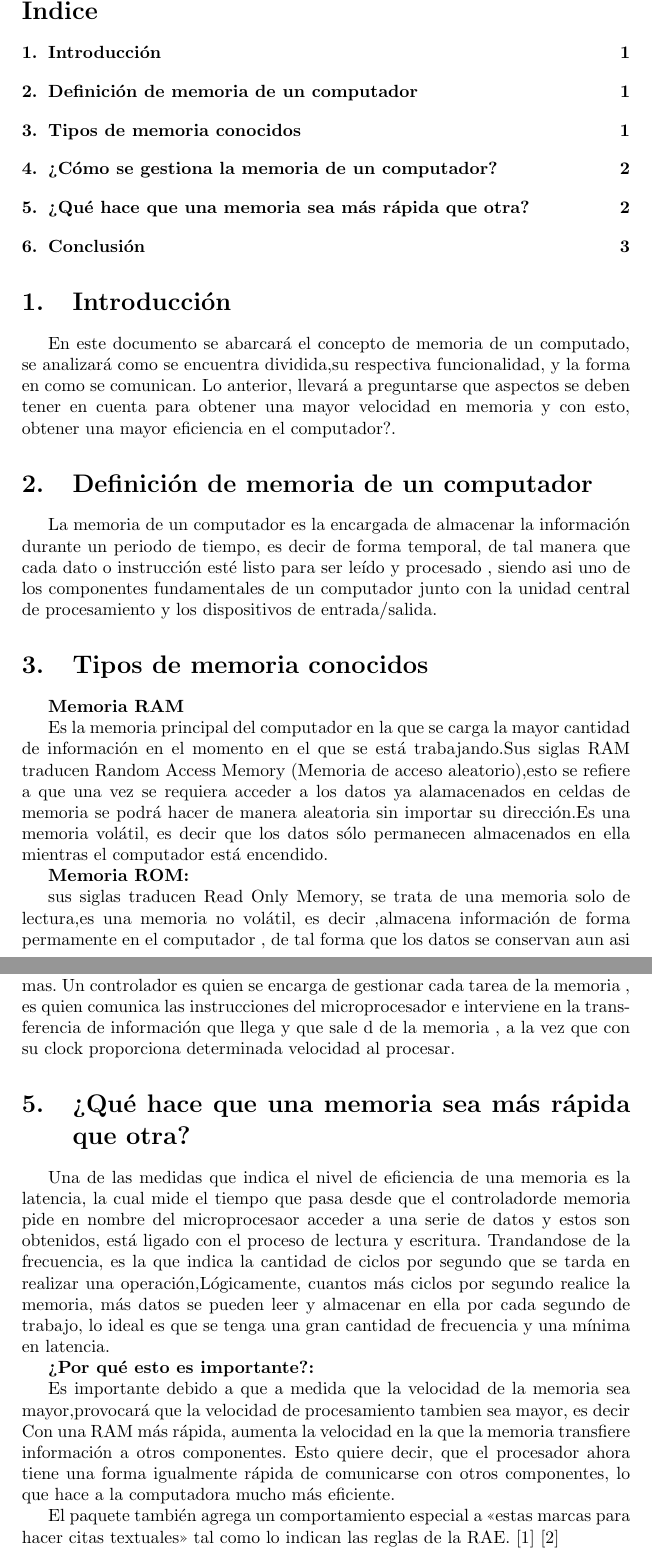
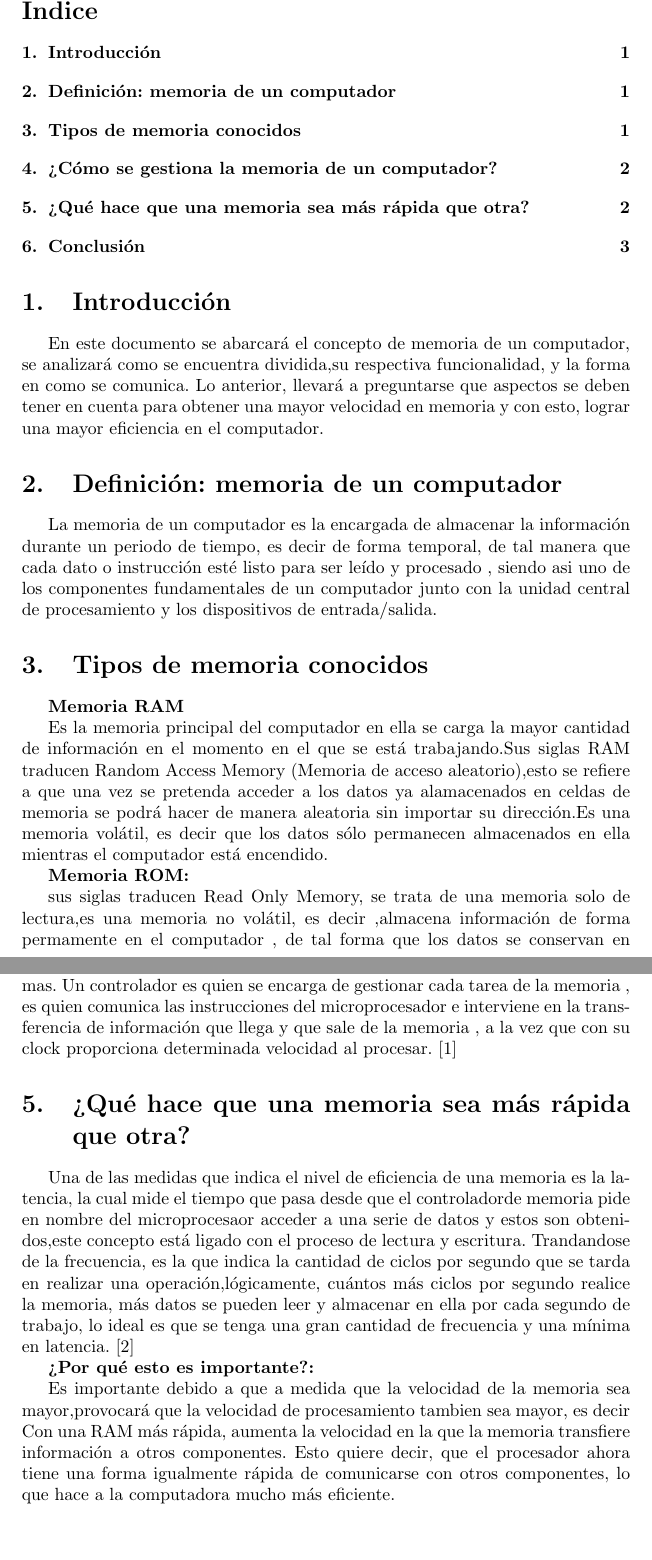
Before and after one commit to Laurav2103/Tarea1, a LaTeX document (main.tex): two parts of pages 2 and 3 of 4, joined at a grey line, cut so that both start at the same text, the shorter picture padded with empty space. Compiled offline with pdfLaTeX.

Commit message:
Ajustes finales

```diff
--- a/main.tex
+++ b/main.tex
@@ -40,25 +43,25 @@
 
 \section{Introducción}
 
-En este documento se abarcará el concepto de memoria de un computado, se analizará como se encuentra dividida,su respectiva funcionalidad, y la forma en como se comunican. Lo anterior, llevará a preguntarse que aspectos se deben tener en cuenta para obtener una mayor velocidad en memoria y con esto, obtener una mayor eficiencia en el computador?.
+En este documento se abarcará el concepto de memoria de un computador, se analizará como se encuentra dividida,su respectiva funcionalidad, y la forma en como se comunica. Lo anterior, llevará a preguntarse que aspectos se deben tener en cuenta para obtener una mayor velocidad en memoria y con esto, lograr una mayor eficiencia en el computador.
 
 
-\section{Definición de memoria de un computador}
+\section{Definición: memoria de un computador}
 
 La memoria de un computador es la encargada de almacenar la información durante un periodo de tiempo, es decir de forma temporal, de tal manera que cada dato o instrucción esté listo para ser leído y procesado , siendo asi uno de los componentes fundamentales de un computador junto con la unidad central de procesamiento y los dispositivos de entrada/salida.
 
 \section{Tipos de memoria conocidos} \label{contenido}
 \textbf{Memoria RAM}
 
-Es la memoria principal del computador en la que se carga la mayor cantidad de información en el momento en el que se está trabajando.Sus siglas RAM traducen Random Access
-Memory (Memoria de acceso aleatorio),esto se refiere a que una vez se requiera acceder a los datos ya alamacenados en celdas de memoria se podrá hacer de manera aleatoria
+Es la memoria principal del computador en ella se carga la mayor cantidad de información en el momento en el que se está trabajando.Sus siglas RAM traducen Random Access
+Memory (Memoria de acceso aleatorio),esto se refiere a que una vez se pretenda acceder a los datos ya alamacenados en celdas de memoria se podrá hacer de manera aleatoria
 sin importar su dirección.Es una memoria volátil, es decir que los datos sólo permanecen almacenados en ella mientras el computador está encendido.
 
 
 \textbf{Memoria ROM:}
 
 sus siglas traducen Read Only Memory, se trata de una memoria solo de lectura,es una memoria no volátil, es decir ,almacena información de forma permamente en el
-computador , de tal forma que los datos se conservan aun asi este no se encuentre conectado a energia eléctrica.A diferencia de la RAM, es un tipo de memoria secuencial.
+computador , de tal forma que los datos se conservan en el computador aun asi este no se encuentre conectado a energia eléctrica.A diferencia de la RAM, es un tipo de memoria secuencial.
 
 \textbf{Memoria caché:}
 
@@ -66,16 +70,17 @@ Esta memoria basicamente lo que hace es almacenar ciertas direcciones en el disc
 
 \section{¿Cómo se gestiona la memoria de un computador?} \label{contenido}
 La gestión de la memoria se trata de proveer mecanismos para asignar secciones de memoria a los programas que lo solicitan,  y a la vez, liberar las secciones de memoria
-que ya no se utilizan para que estén disponibles para otros programas. Un controlador es quien se encarga de gestionar cada tarea de la memoria , es quien comunica las instrucciones del microprocesador e interviene en la transferencia de información que llega y que sale d
-de la memoria , a la vez que con su clock proporciona determinada velocidad al procesar.
+que ya no se utilizan para que estén disponibles para otros programas. Un controlador es quien se encarga de gestionar cada tarea de la memoria , es quien comunica las instrucciones del microprocesador e interviene en la transferencia de información que llega y que sale de la memoria , a la vez que con su clock proporciona determinada velocidad al procesar.
+\cite{memoria}
+
 
 \section{¿Qué hace que una memoria sea más rápida que otra?} \label{contenido}
 
 
-Una de las medidas que indica el nivel de eficiencia de una memoria es la latencia, la cual mide el tiempo que pasa desde que el controladorde memoria pide en nombre del microprocesaor acceder a una serie de datos y estos son obtenidos, está ligado con el proceso de lectura y escritura.
-Trandandose de la frecuencia, es la que  indica la cantidad de ciclos por segundo que se tarda en realizar una operación,Lógicamente, cuantos más ciclos por segundo realice la memoria, más datos se pueden leer y almacenar
+Una de las medidas que indica el nivel de eficiencia de una memoria es la latencia, la cual mide el tiempo que pasa desde que el controladorde memoria pide en nombre del microprocesaor acceder a una serie de datos y estos son obtenidos,este concepto está ligado con el proceso de lectura y escritura.
+Trandandose de la frecuencia, es la que  indica la cantidad de ciclos por segundo que se tarda en realizar una operación,lógicamente, cuántos más ciclos por segundo realice la memoria, más datos se pueden leer y almacenar
 en ella por cada segundo de trabajo, lo ideal es  que se tenga una gran cantidad de frecuencia y una mínima en latencia.
-
+\cite{knuthwebsite}
 
 
 \textbf{¿Por qué esto es importante?:}
@@ -83,11 +88,6 @@ en ella por cada segundo de trabajo, lo ideal es  que se tenga una gran cantidad
 Es importante debido a que a medida que la velocidad de la memoria sea mayor,provocará que la velocidad de procesamiento tambien sea mayor, es decir
 Con una RAM más rápida, aumenta la velocidad en la que la memoria transfiere información a otros componentes. Esto quiere decir, que el procesador ahora tiene una forma igualmente rápida de comunicarse con otros componentes, lo que hace a la computadora mucho más eficiente.
 
-El paquete también agrega un comportamiento especial
-a <<estas marcas para hacer citas textuales>> tal como
-lo indican las reglas de la RAE. \cite{memoria}
-\cite{knuthwebsite}
-
 
 \section{Conclusión} \label{conclulsion}
 
```
Also changed, not shown: Tarea1.pdf (added), main.tex (10 more changed lines), 1 other file.
